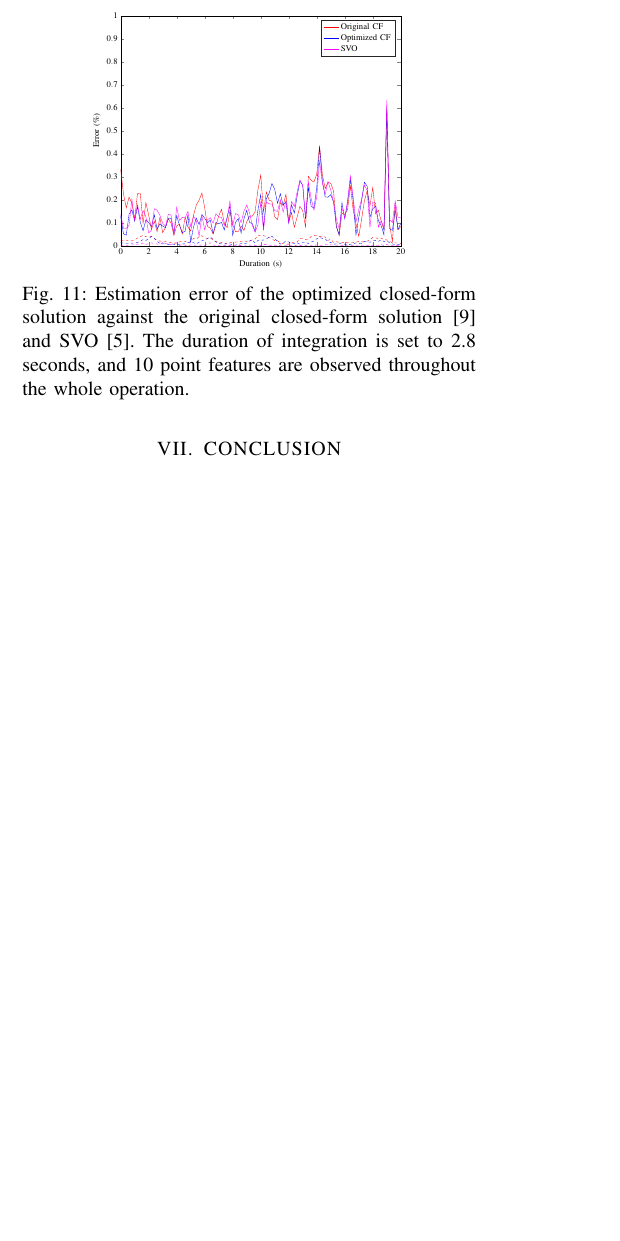
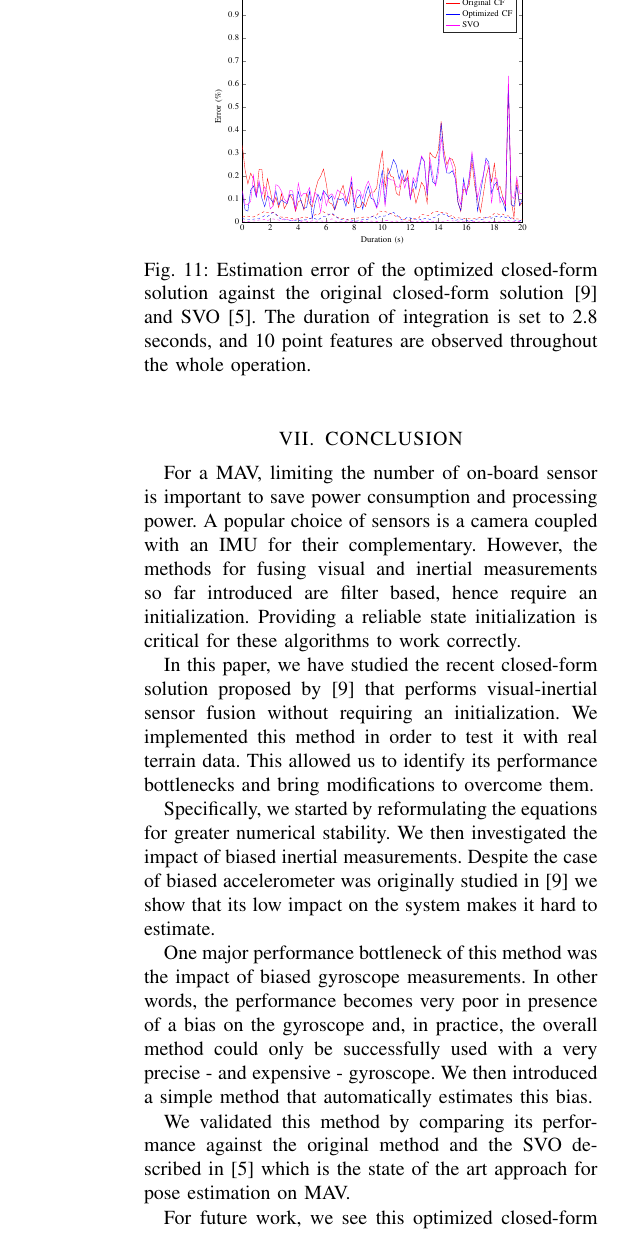
Before and after one commit to jackokaiser/icra-2016, a LaTeX paper (root.tex): part of one column of page 7 of 8 before the commit and part of one column of page 8 of 8 after it, cut at the place of the change, the shorter picture padded with empty space. Compiled offline with pdfLaTeX.

Commit message:
copied abstract and conclusion accross

```diff
--- a/root.tex
+++ b/root.tex
@@ -646,3 +658,30 @@ Indeed, adding observations that are too close to each other does not add signif
 
 \section{CONCLUSION}
 
+For a MAV, limiting the number of on-board sensor is important to save power consumption and processing power.
+A popular choice of sensors is a camera coupled with an IMU for their complementary.
+However, the methods for fusing visual and inertial measurements so far introduced are filter based, hence require an initialization.
+Providing a reliable state initialization is critical for these algorithms to work correctly.
+
+In this paper, we have studied the recent closed-form solution proposed by \cite{Martinelli2014} that performs visual-inertial sensor fusion without requiring an initialization.
+We implemented this method in order to test it with real terrain data.
+This allowed us to identify its performance bottlenecks and bring modifications to overcome them.
+
+Specifically, we started by reformulating the equations for greater numerical stability.
+We then investigated the impact of biased inertial measurements.
+Despite the case of biased accelerometer was originally studied in \cite{Martinelli2014} we show that its low impact on the system makes it hard to estimate.
+
+One major performance bottleneck of this method was the impact of biased gyroscope measurements.
+In other words, the performance becomes very poor in presence of a bias on the gyroscope and, in practice, the overall method could only be successfully used with a very precise - and expensive - gyroscope.
+We then introduced a simple method that automatically estimates this bias.
+
+%% However, this method requires a significant amount of data to provide correct estimates of the gyroscope bias (either many features or long integration duration).
+%% We were able to get rid of this limitation with a simple statistical trick by adding a regularization term to our cost function.
+%% %tweak in the cost function we are minimizing.
+
+%% By adding this new method for the bias estimation to the original method we obtain results which are equivalent to the ones in absence of bias.
+%% Compared to the original method, the new method is now robust to the gyroscope bias, and also provides the gyroscope bias.
+
+We validated this method by comparing its performance against the original method and the SVO described in \cite{Forster2014} which is the state of the art approach for pose estimation on MAV.
+
+For future work, we see this optimized closed-form solution being implemented on a MAV to provide accurate state initialization.
```
Also changed, not shown: root.pdf, root.tex (17 more changed lines).
